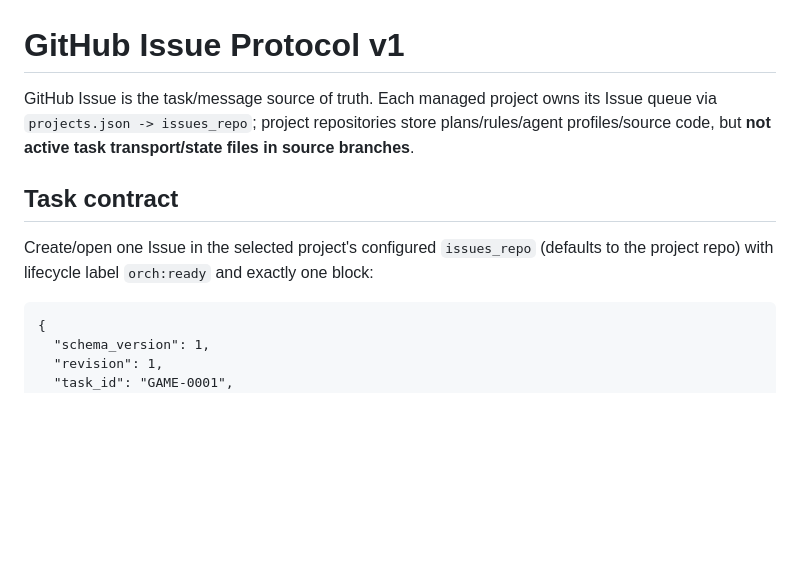
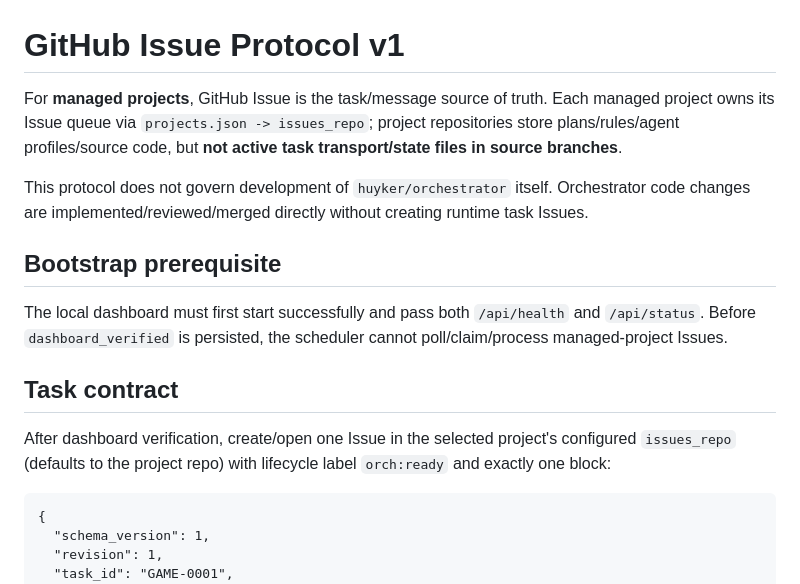
Before and after one commit to huyker/orchestrator, a Markdown page: docs/PROTOCOL.md, the part around the change. Rendered like a GitHub page; blank space fills up the shorter version.

Commit message:
docs: managed-project Issue protocol starts only after dashboard bootstrap

````diff
--- a/docs/PROTOCOL.md
+++ b/docs/PROTOCOL.md
@@ -1,10 +1,16 @@
 # GitHub Issue Protocol v1
 
-GitHub Issue is the task/message source of truth. Each managed project owns its Issue queue via `projects.json -> issues_repo`; project repositories store plans/rules/agent profiles/source code, but **not active task transport/state files in source branches**.
+For **managed projects**, GitHub Issue is the task/message source of truth. Each managed project owns its Issue queue via `projects.json -> issues_repo`; project repositories store plans/rules/agent profiles/source code, but **not active task transport/state files in source branches**.
+
+This protocol does not govern development of `huyker/orchestrator` itself. Orchestrator code changes are implemented/reviewed/merged directly without creating runtime task Issues.
+
+## Bootstrap prerequisite
+
+The local dashboard must first start successfully and pass both `/api/health` and `/api/status`. Before `dashboard_verified` is persisted, the scheduler cannot poll/claim/process managed-project Issues.
 
 ## Task contract
 
-Create/open one Issue in the selected project's configured `issues_repo` (defaults to the project repo) with lifecycle label `orch:ready` and exactly one block:
+After dashboard verification, create/open one Issue in the selected project's configured `issues_repo` (defaults to the project repo) with lifecycle label `orch:ready` and exactly one block:
 
 ```orchestrator-task
 {
````
